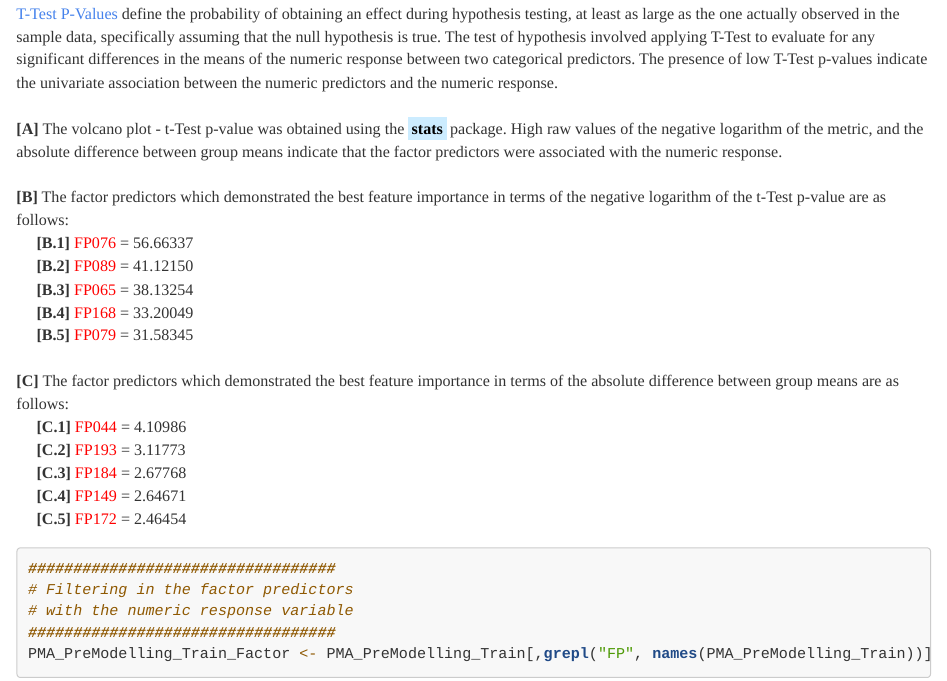
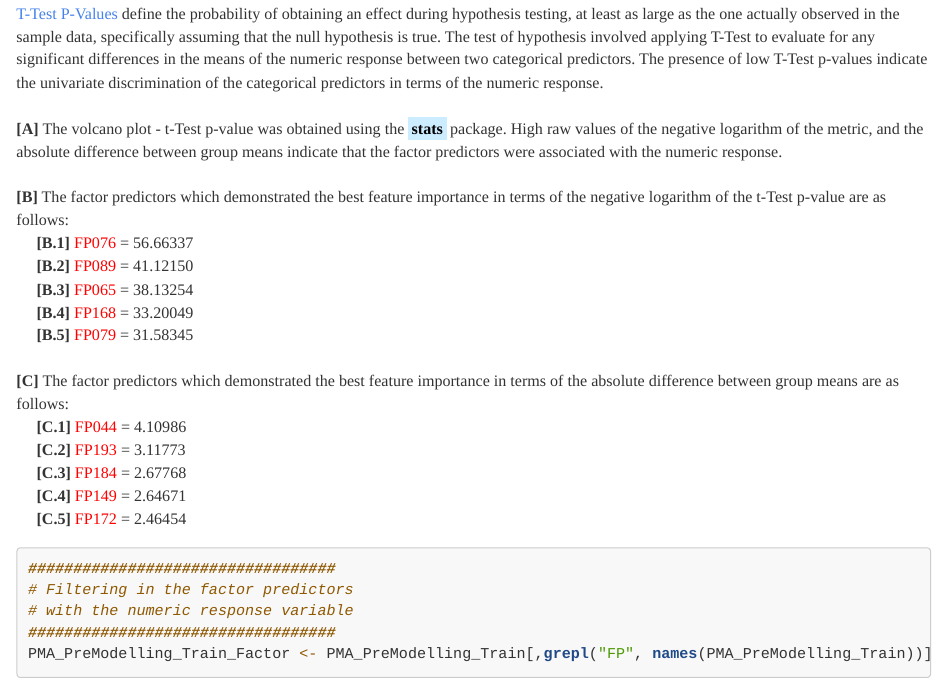
Before and after one commit to JohnPaulinePineda/Portfolio_Project_15, an R Markdown document (docs/index.Rmd): the page in a window 1100 px wide, from 520 px down. Rendered offline with R 4.5, knitr and Pandoc, with nearby package versions; some code elsewhere in the file could not run offline; a font, style sheet, LaTeX package, included part or bibliography that could not be used is replaced or left out; long lines of code are wrapped.

Commit message:
Formulated the HTML and RMD files
Formulated the HTML and RMD files

```diff
--- a/docs/index.Rmd
+++ b/docs/index.Rmd
@@ -1299,7 +1299,7 @@ dotplot(Predictor ~ RV | Metric,
 
 ###  1.5.6 Volcano Plot - T-Test (VP_T)
 |
-| [T-Test P-Values](https://www.jstor.org/stable/2685564?seq=1#page_scan_tab_contents) define the probability of obtaining an effect during hypothesis testing, at least as large as the one actually observed in the sample data, specifically assuming that the null hypothesis is true. The test of hypothesis involved applying T-Test to evaluate for any significant differences in the means of the numeric response between two categorical predictors. The presence of low T-Test p-values indicate the univariate association between the numeric predictors and the numeric response.
+| [T-Test P-Values](https://www.jstor.org/stable/2685564?seq=1#page_scan_tab_contents) define the probability of obtaining an effect during hypothesis testing, at least as large as the one actually observed in the sample data, specifically assuming that the null hypothesis is true. The test of hypothesis involved applying T-Test to evaluate for any significant differences in the means of the numeric response between two categorical predictors. The presence of low T-Test p-values indicate the univariate discrimination of the categorical predictors in terms of the numeric response.
 |
 | **[A]** The volcano plot - t-Test p-value was obtained using the <mark style="background-color: #CCECFF">**stats**</mark> package. High raw values of the negative logarithm of the metric, and the absolute difference between group means indicate that the factor predictors were associated with the numeric response.
 |
```
Also changed, not shown: 1 other file.
